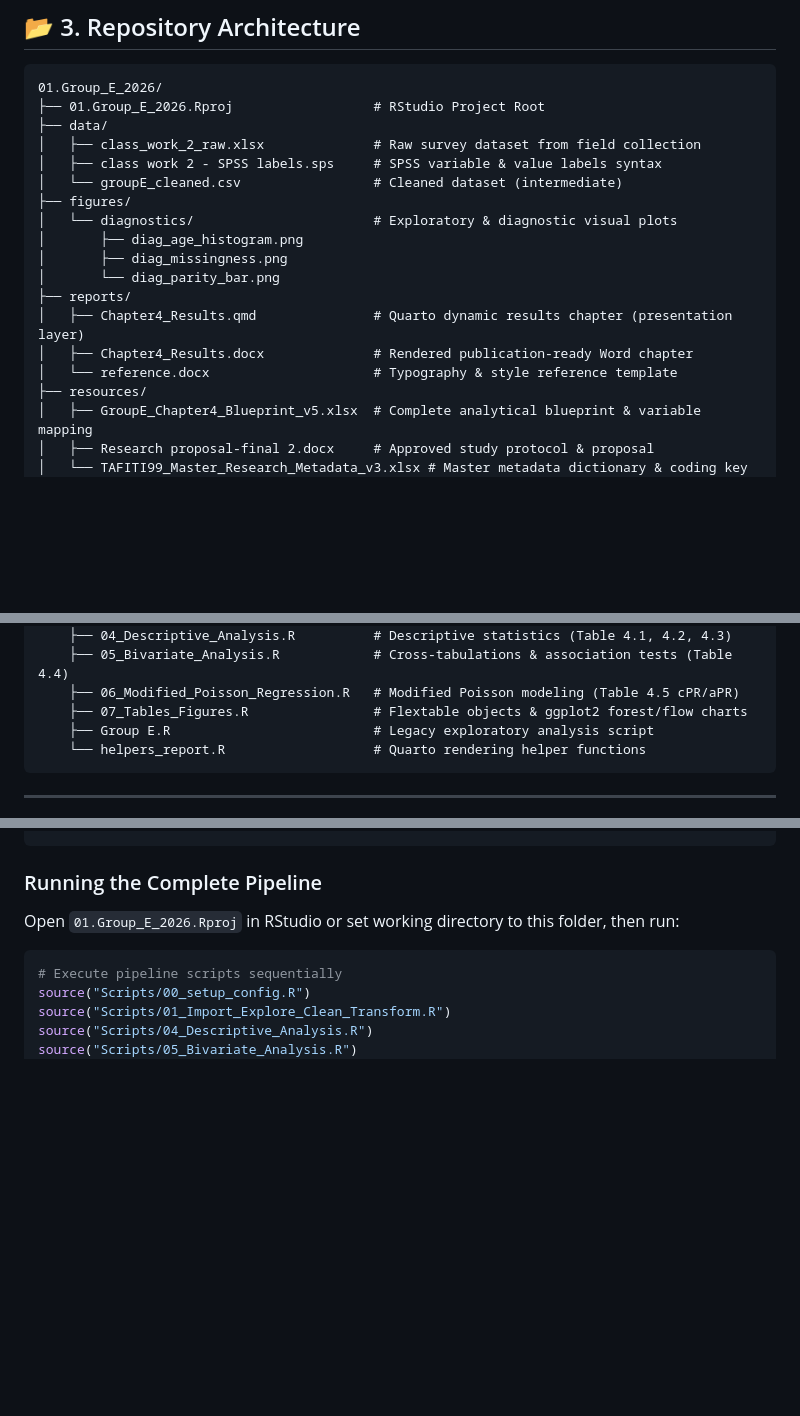
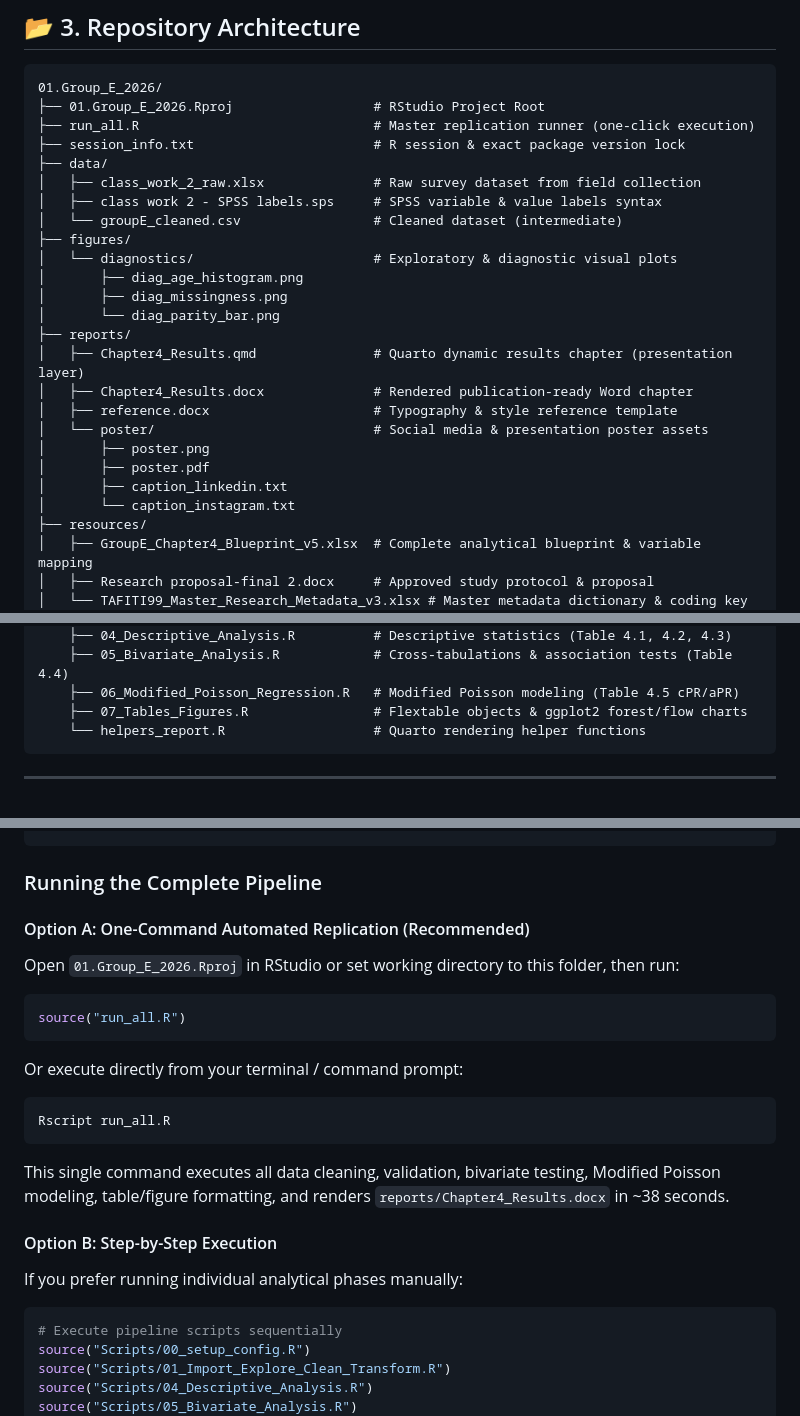
Before and after one commit to tafiti99/tafiti99_research_portfolio, a Markdown page: 01.Group_E_2026/README.md, 3 parts joined by grey strips. Drawn GitHub-style; blank space fills up the shorter version.

Commit message:
docs(01.Group_E_2026): update README with run_all.R runner and remove legacy Group E.R reference

````diff
--- a/01.Group_E_2026/README.md
+++ b/01.Group_E_2026/README.md
@@ -39,6 +39,8 @@ To prevent misinterpretation and effect-size inflation, this study employs **Mod
 ```text
 01.Group_E_2026/
 ├── 01.Group_E_2026.Rproj                  # RStudio Project Root
+├── run_all.R                              # Master replication runner (one-click execution)
+├── session_info.txt                       # R session & exact package version lock
 ├── data/
 │   ├── class_work_2_raw.xlsx              # Raw survey dataset from field collection
 │   ├── class work 2 - SPSS labels.sps     # SPSS variable & value labels syntax
@@ -51,7 +53,12 @@ To prevent misinterpretation and effect-size inflation, this study employs **Mod
 ├── reports/
 │   ├── Chapter4_Results.qmd               # Quarto dynamic results chapter (presentation layer)
 │   ├── Chapter4_Results.docx              # Rendered publication-ready Word chapter
-│   └── reference.docx                     # Typography & style reference template
+│   ├── reference.docx                     # Typography & style reference template
+│   └── poster/                            # Social media & presentation poster assets
+│       ├── poster.png
+│       ├── poster.pdf
+│       ├── caption_linkedin.txt
+│       └── caption_instagram.txt
 ├── resources/
 │   ├── GroupE_Chapter4_Blueprint_v5.xlsx  # Complete analytical blueprint & variable mapping
 │   ├── Research proposal-final 2.docx     # Approved study protocol & proposal
@@ -78,7 +85,6 @@ To prevent misinterpretation and effect-size inflation, this study employs **Mod
     ├── 05_Bivariate_Analysis.R            # Cross-tabulations & association tests (Table 4.4)
     ├── 06_Modified_Poisson_Regression.R   # Modified Poisson modeling (Table 4.5 cPR/aPR)
     ├── 07_Tables_Figures.R                # Flextable objects & ggplot2 forest/flow charts
-    ├── Group E.R                          # Legacy exploratory analysis script
     └── helpers_report.R                   # Quarto rendering helper functions
 ```
 
@@ -128,7 +134,23 @@ install.packages(c(
 ```
 
 ### Running the Complete Pipeline
+
+#### Option A: One-Command Automated Replication (Recommended)
 Open `01.Group_E_2026.Rproj` in RStudio or set working directory to this folder, then run:
+
+```r
+source("run_all.R")
+```
+
+Or execute directly from your terminal / command prompt:
+```bash
+Rscript run_all.R
+```
+
+This single command executes all data cleaning, validation, bivariate testing, Modified Poisson modeling, table/figure formatting, and renders `reports/Chapter4_Results.docx` in ~38 seconds.
+
+#### Option B: Step-by-Step Execution
+If you prefer running individual analytical phases manually:
 
 ```r
 # Execute pipeline scripts sequentially
````
